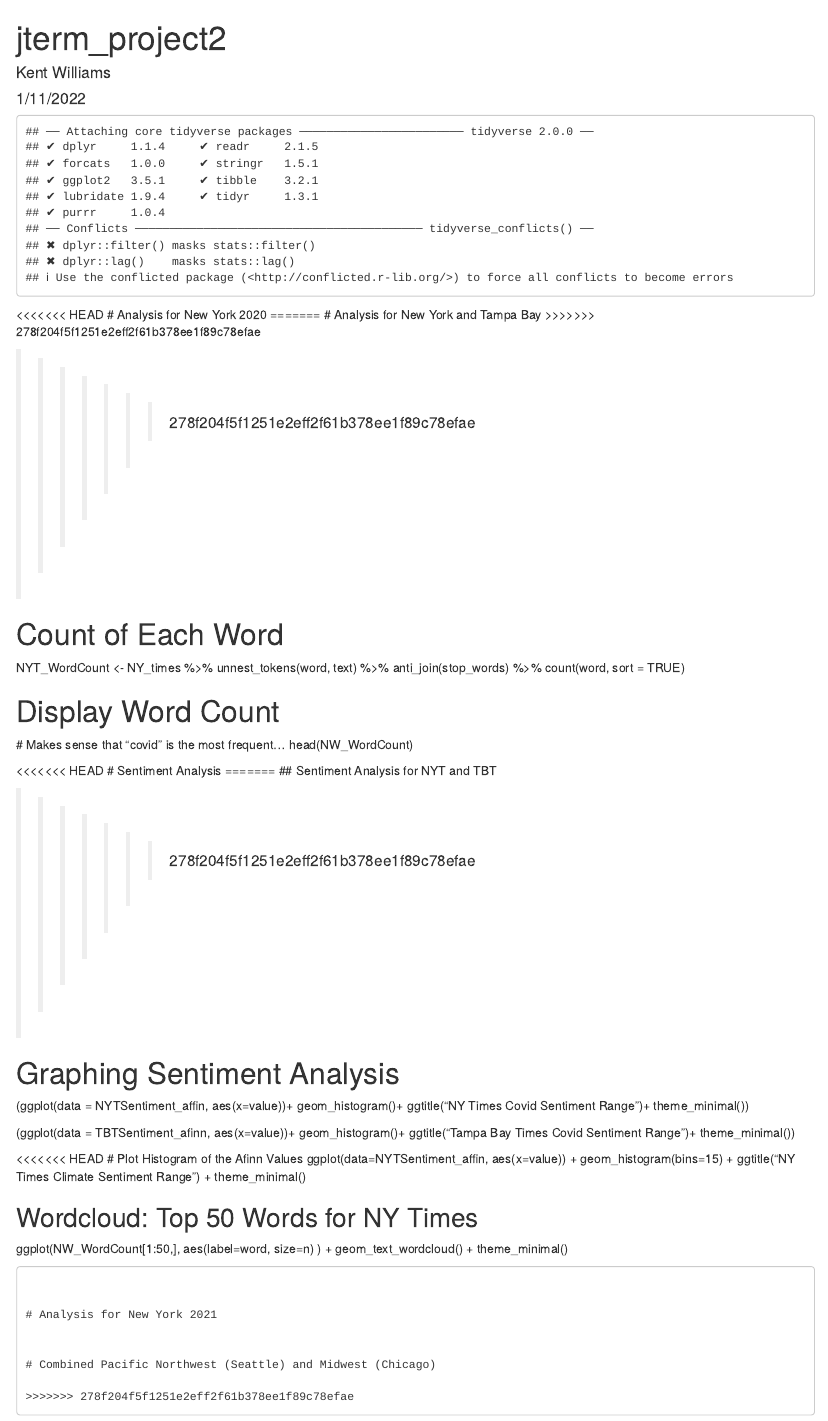
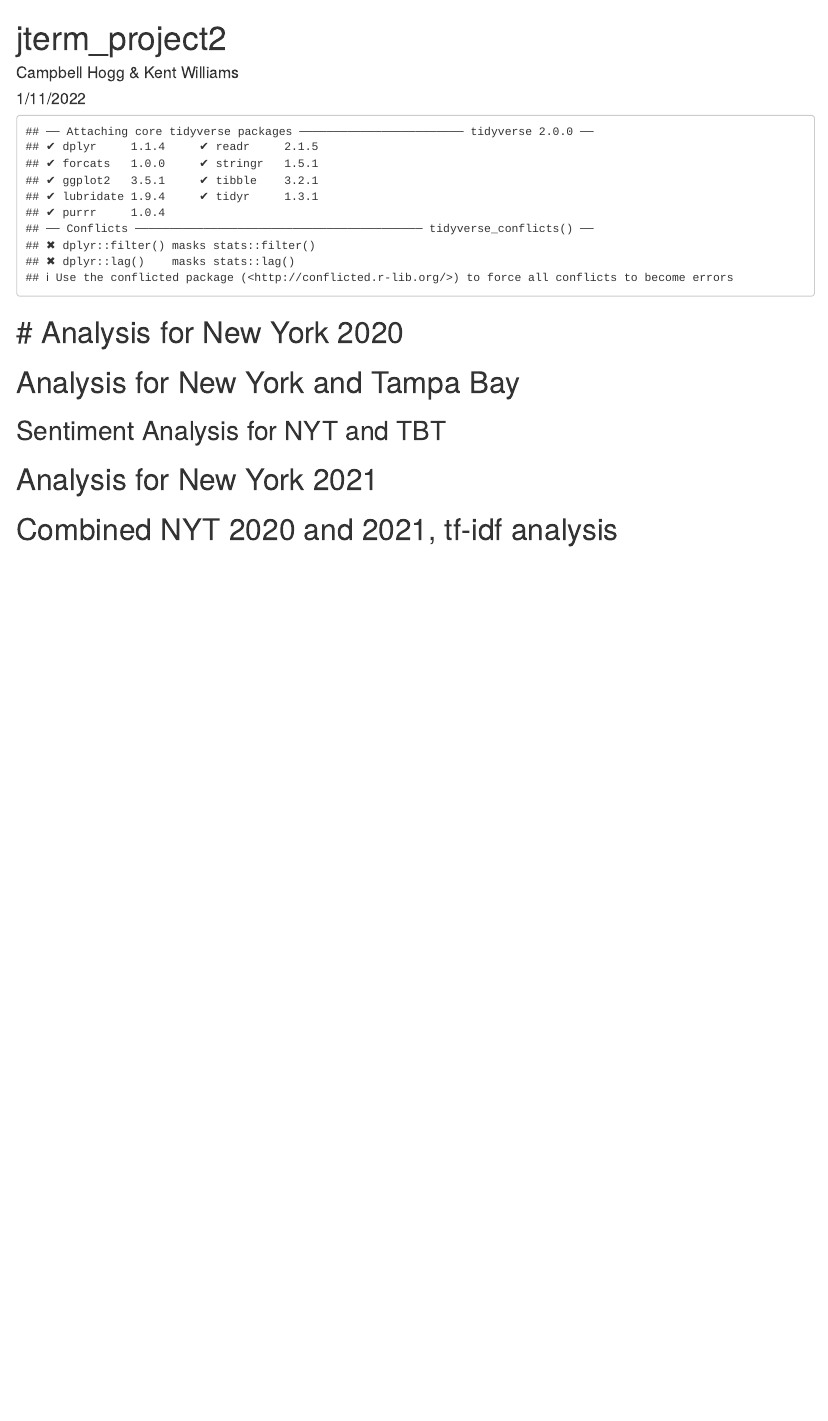
Before and after one commit to kbw3bb/j_term_project2, an R Markdown document (jterm_project2.Rmd): the page in a window 1100 px wide, from its top. Rendered offline with R 4.5, knitr and Pandoc, with nearby package versions; some code elsewhere in the file could not run offline.

Commit message:
campbell code

````diff
--- a/jterm_project2.Rmd
+++ b/jterm_project2.Rmd
@@ -1,6 +1,6 @@
 ---
 title: "jterm_project2"
-author: "Kent Williams"
+author: "Campbell Hogg & Kent Williams"
 date: "1/11/2022"
 output: html_document
 editor_options:
@@ -18,19 +18,18 @@ library(ggwordcloud)
 library(textdata)
 ```
 
-<<<<<<< HEAD
 # Analysis for New York 2020
 =======
 # Analysis for New York and Tampa Bay
->>>>>>> 278f204f5f1251e2eff2f61b378ee1f89c78efae
+
 ```{r, echo=FALSE, warning = FALSE, include=FALSE}
+
 NY_times <- tibble(text = read_lines("nyt_2020_compiled"))
 
 NYT_Words <-  NY_times %>% unnest_tokens(word, text)
 NYT_SW <- NYT_Words %>% anti_join(stop_words)
 NYT_Count <- NYT_SW %>% count(word, sort=TRUE)
-<<<<<<< HEAD
-=======
+
 
 
 TB_times <- tibble(text = read_lines("tampa20compiled"))
@@ -45,24 +44,8 @@ TB2_Words <-  TB2_times %>% unnest_tokens(word, text)
 TB2_SW <- TB2_Words %>% anti_join(stop_words)
 TB2_Count <- TB2_SW %>% count(word, sort=TRUE)
 ```
->>>>>>> 278f204f5f1251e2eff2f61b378ee1f89c78efae
-
-# Count of Each Word
-NYT_WordCount <- NY_times %>%
-  unnest_tokens(word, text) %>%
-  anti_join(stop_words) %>%
-  count(word, sort = TRUE)
-
-# Display Word Count
-  # Makes sense that "covid" is the most frequent...
-head(NW_WordCount)
-
-<<<<<<< HEAD
-# Sentiment Analysis
-=======
 ## Sentiment Analysis for NYT and TBT
 ```{r, echo=FALSE, warning = FALSE, include=FALSE}
->>>>>>> 278f204f5f1251e2eff2f61b378ee1f89c78efae
 NYTSentiment_affin <- NYT_Words %>%
   inner_join(get_sentiments("afinn"))
 
@@ -74,8 +57,7 @@ NYTSentiment_bing <- NYT_Words %>%
 
 table(NYTSentiment_bing$sentiment)
 table(NYTSentiment_nrc$sentiment)
-<<<<<<< HEAD
-=======
+
 
 ###### tampa analysis
 TBTSentiment_afinn <- TB_Words %>%
@@ -105,35 +87,6 @@ table(TBT2Sentiment_nrc$sentiment)
 table(TBT2Sentiment_afinn$value)
 
 ```
->>>>>>> 278f204f5f1251e2eff2f61b378ee1f89c78efae
-
-# Graphing Sentiment Analysis
-(ggplot(data = NYTSentiment_affin,
-       aes(x=value))+
-  geom_histogram()+
-  ggtitle("NY Times Covid Sentiment Range")+
-  theme_minimal())
-
-(ggplot(data = TBTSentiment_afinn,
-       aes(x=value))+
-  geom_histogram()+
-  ggtitle("Tampa Bay Times Covid Sentiment Range")+
-  theme_minimal())
-
-<<<<<<< HEAD
-# Plot Histogram of the Afinn Values
-ggplot(data=NYTSentiment_affin,
-       aes(x=value)) +
-  geom_histogram(bins=15) +
-  ggtitle("NY Times Climate Sentiment Range") +
-  theme_minimal()
-
-## Wordcloud: Top 50 Words for NY Times
-ggplot(NW_WordCount[1:50,], aes(label=word, size=n)
-       ) +
-  geom_text_wordcloud() +
-  theme_minimal()
-```
 
 
 # Analysis for New York 2021
@@ -145,4 +98,3 @@ NYT_SW21 <- NYT_Words21 %>% anti_join(stop_words)
 NYT_Count21 <- NYT_SW21 %>% count(word, sort=TRUE)
 
 # Count of Each Word
-NYT_WordCount21 <- NY_times21 %>%
@@ -168,17 +126,16 @@ table(NYTSentiment_bing21$sentiment)
 table(NYTSentiment_nrc21$sentiment)
 
 # Graphing Sentiment Analysis
-(ggplot(data = NYTSentiment_affin21,
+(ggplot(data = TBTSentiment_afinn,
        aes(x=value))+
-  geom_histogram()+
-  ggtitle("NY Times Climate Sentiment Range")+
+  geom_histogram(bins =30)+
+  ggtitle("Tampa Bay Times Covid Sentiment Range")+
   theme_minimal())
 
 # Plot Histogram of the Afinn Values
-ggplot(data=NYTSentiment_affin21,
+ggplot(data=TBT2Sentiment_afinn,
        aes(x=value)) +
-  geom_histogram(bins=15) +
-  ggtitle("NY Times Climate Sentiment Range") +
+  geom_histogram(bins=30) +
+  ggtitle("Tampa Bay Times Covid Sentiment Range") +
   theme_minimal()
 
-## Wordcloud: Top 50 Words for NY Times
@@ -188,7 +152,7 @@ ggplot(NYT_WordCount21[1:50,], aes(label=word, size=n)
   theme_minimal()
 ```
 
-# Combined Pacific Northwest (Seattle) and Midwest (Chicago)
+# Combined NYT 2020 and 2021, tf-idf analysis
 ```{r, echo=FALSE, warning = FALSE, include=FALSE}
 data_prep <- function(x,y,z){
   i <- as_tibble(t(x))
@@ -225,25 +187,13 @@ NY_times_words <- left_join(word_count, total_words)
 NY_times_words <- NY_times_words %>%
   bind_tf_idf(word, NY_both_Articles, n)
-
-
 
 #create word cloud with top 50 words filter by tf_idf by descending order
 wordcloudmw <- NY_times_words[order(-NY_times_words$tf_idf),]
 
-
-
 wordcloudmw_clean <- wordcloudmw[-c(1,4,5,6,7)]
-
-
 
 set.seed(42)
 ggplot(wordcloudmw_clean[1:50,], aes(label = word, size = n)
        ) +
   geom_text_wordcloud() +
   theme_minimal()
-=======
-(ggplot(data = TBT2Sentiment_afinn,
-       aes(x=value))+
-  geom_histogram()+
-  ggtitle("Tampa Bay Times Covid Sentiment Range")+
-  theme_minimal())
@@ -249,0 +206 @@ ggplot(wordcloudmw_clean[1:50,], aes(label = word, size = n)
+  #bind_tf_idf(word, author, n) %>%
@@ -250,3 +212,10 @@ ggplot(wordcloudmw_clean[1:50,], aes(label = word, size = n)
+#Vertical tf-idf histogram
+NY_times_words %>%
+  slice_max(tf_idf, n = 15) %>%
+  ungroup() %>%
+  mutate(word = reorder(word, tf_idf)) %>%
+  ggplot(aes(tf_idf, word)) +
+  geom_col(show.legend = FALSE) +
+  labs(x = "tf-idf", y = NULL)
+  #facet_wrap(~author, ncol = 2, scales = "free")
 ```
->>>>>>> 278f204f5f1251e2eff2f61b378ee1f89c78efae
-```
````
Also changed, not shown: jterm_project2.Rmd (32 more changed lines).
